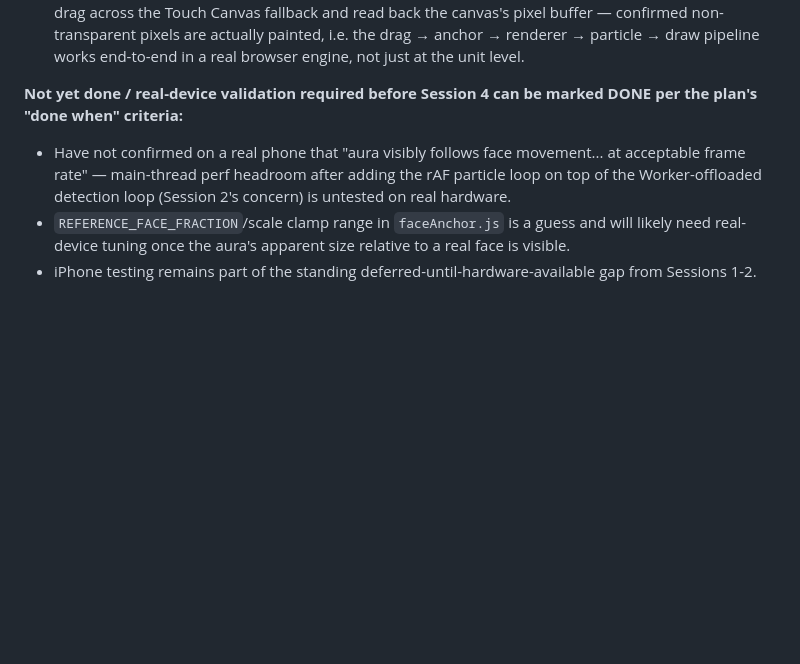
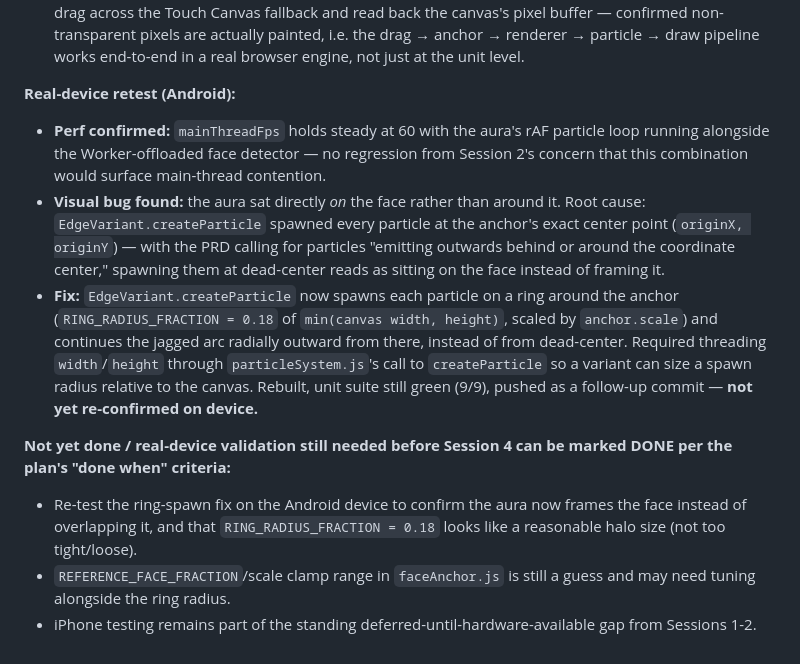
Before and after one commit to mohdshakeb/TinyApps, a Markdown page: src/WildstoneScentAura/PROGRESS.md, the part around the change. Rendered like a GitHub page; blank space fills up the shorter version.

```diff
--- a/src/WildstoneScentAura/PROGRESS.md
+++ b/src/WildstoneScentAura/PROGRESS.md
@@ -123,7 +123,12 @@ Read this + `Planning/CONTEXT.md` (Architecture Decisions) before starting a new
 - `npm run build` succeeds; `npm run test:unit` (9/9) and `npm run test:e2e` (fallback test) still pass unmodified.
 - Ad-hoc Playwright smoke check (written, verified, then discarded — not part of the committed suite, since the plan's testing strategy explicitly excludes automating aura visual quality): simulated a mouse drag across the Touch Canvas fallback and read back the canvas's pixel buffer — confirmed non-transparent pixels are actually painted, i.e. the drag → anchor → renderer → particle → draw pipeline works end-to-end in a real browser engine, not just at the unit level.
 
-**Not yet done / real-device validation required before Session 4 can be marked DONE per the plan's "done when" criteria:**
-- Have not confirmed on a real phone that "aura visibly follows face movement... at acceptable frame rate" — main-thread perf headroom after adding the rAF particle loop on top of the Worker-offloaded detection loop (Session 2's concern) is untested on real hardware.
-- `REFERENCE_FACE_FRACTION`/scale clamp range in `faceAnchor.js` is a guess and will likely need real-device tuning once the aura's apparent size relative to a real face is visible.
+**Real-device retest (Android):**
+- **Perf confirmed:** `mainThreadFps` holds steady at 60 with the aura's rAF particle loop running alongside the Worker-offloaded face detector — no regression from Session 2's concern that this combination would surface main-thread contention.
+- **Visual bug found:** the aura sat directly *on* the face rather than around it. Root cause: `EdgeVariant.createParticle` spawned every particle at the anchor's exact center point (`originX, originY`) — with the PRD calling for particles "emitting outwards behind or around the coordinate center," spawning them at dead-center reads as sitting on the face instead of framing it.
+- **Fix:** `EdgeVariant.createParticle` now spawns each particle on a ring around the anchor (`RING_RADIUS_FRACTION = 0.18` of `min(canvas width, height)`, scaled by `anchor.scale`) and continues the jagged arc radially outward from there, instead of from dead-center. Required threading `width`/`height` through `particleSystem.js`'s call to `createParticle` so a variant can size a spawn radius relative to the canvas. Rebuilt, unit suite still green (9/9), pushed as a follow-up commit — **not yet re-confirmed on device.**
+
+**Not yet done / real-device validation still needed before Session 4 can be marked DONE per the plan's "done when" criteria:**
+- Re-test the ring-spawn fix on the Android device to confirm the aura now frames the face instead of overlapping it, and that `RING_RADIUS_FRACTION = 0.18` looks like a reasonable halo size (not too tight/loose).
+- `REFERENCE_FACE_FRACTION`/scale clamp range in `faceAnchor.js` is still a guess and may need tuning alongside the ring radius.
 - iPhone testing remains part of the standing deferred-until-hardware-available gap from Sessions 1-2.
```
Also changed, not shown: Planning/CONTEXT.md (+5 -0 lines).
